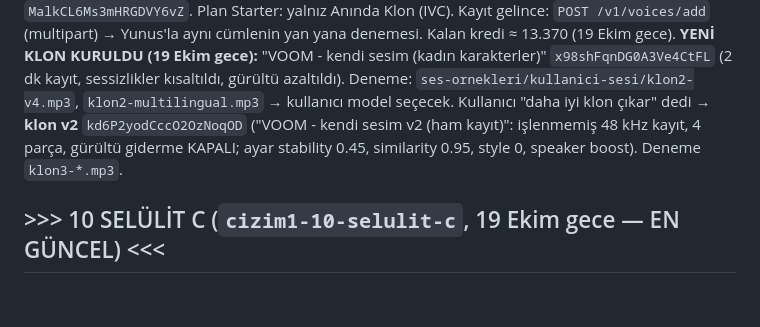
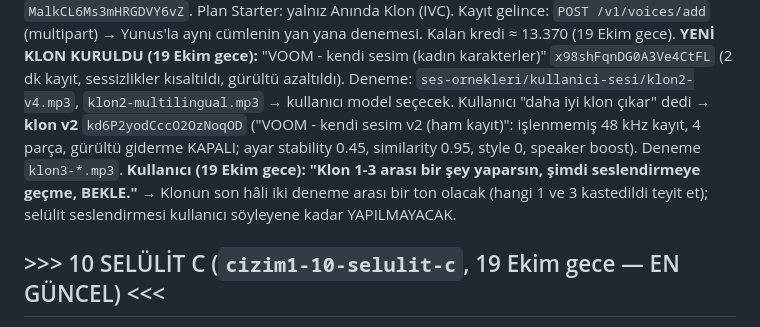
Before and after one commit to mervenurenul1-prog/Deneme-video-, a Markdown page: CLAUDE.md, the part around the change. GitHub-like rendering; blank space fills up the shorter version.

Commit message:
Not: klon ayarı 1-3 arası, seslendirme beklemede
Co-Authored-By: Claude Opus 5.5 <noreply@anthropic.com>
Claude-Session: https://claude.ai/code/session_01BAbjbd15P2LTM6R7qrL58m

```diff
--- a/CLAUDE.md
+++ b/CLAUDE.md
@@ -30,6 +30,7 @@ için** kullanılacak. Okuma metni `notlar/ses-klon-metni.md`. Eski tek örnekli
 Yunus'la aynı cümlenin yan yana denemesi. Kalan kredi ≈ 13.370 (19 Ekim gece).
 **YENİ KLON KURULDU (19 Ekim gece):** "VOOM - kendi sesim (kadın karakterler)" `x98shFqnDG0A3Ve4CtFL` (2 dk kayıt, sessizlikler kısaltıldı, gürültü azaltıldı). Deneme: `ses-ornekleri/kullanici-sesi/klon2-v4.mp3`, `klon2-multilingual.mp3` → kullanıcı model seçecek.
 Kullanıcı "daha iyi klon çıkar" dedi → **klon v2** `kd6P2yodCccO2OzNoqOD` ("VOOM - kendi sesim v2 (ham kayıt)": işlenmemiş 48 kHz kayıt, 4 parça, gürültü giderme KAPALI; ayar stability 0.45, similarity 0.95, style 0, speaker boost). Deneme `klon3-*.mp3`.
+**Kullanıcı (19 Ekim gece): "Klon 1-3 arası bir şey yaparsın, şimdi seslendirmeye geçme, BEKLE."** → Klonun son hâli iki deneme arası bir ton olacak (hangi 1 ve 3 kastedildi teyit et); selülit seslendirmesi kullanıcı söyleyene kadar YAPILMAYACAK.
 
 ## >>> 10 SELÜLİT C (`cizim1-10-selulit-c`, 19 Ekim gece — EN GÜNCEL) <<<
 CEFF/ekip eski selülit hikâyesini BEĞENMEDİ ("hikâyeyi geliştirmek lazım"). Kullanıcı C'yi seçti + "güzellik algısına bağla,
```
